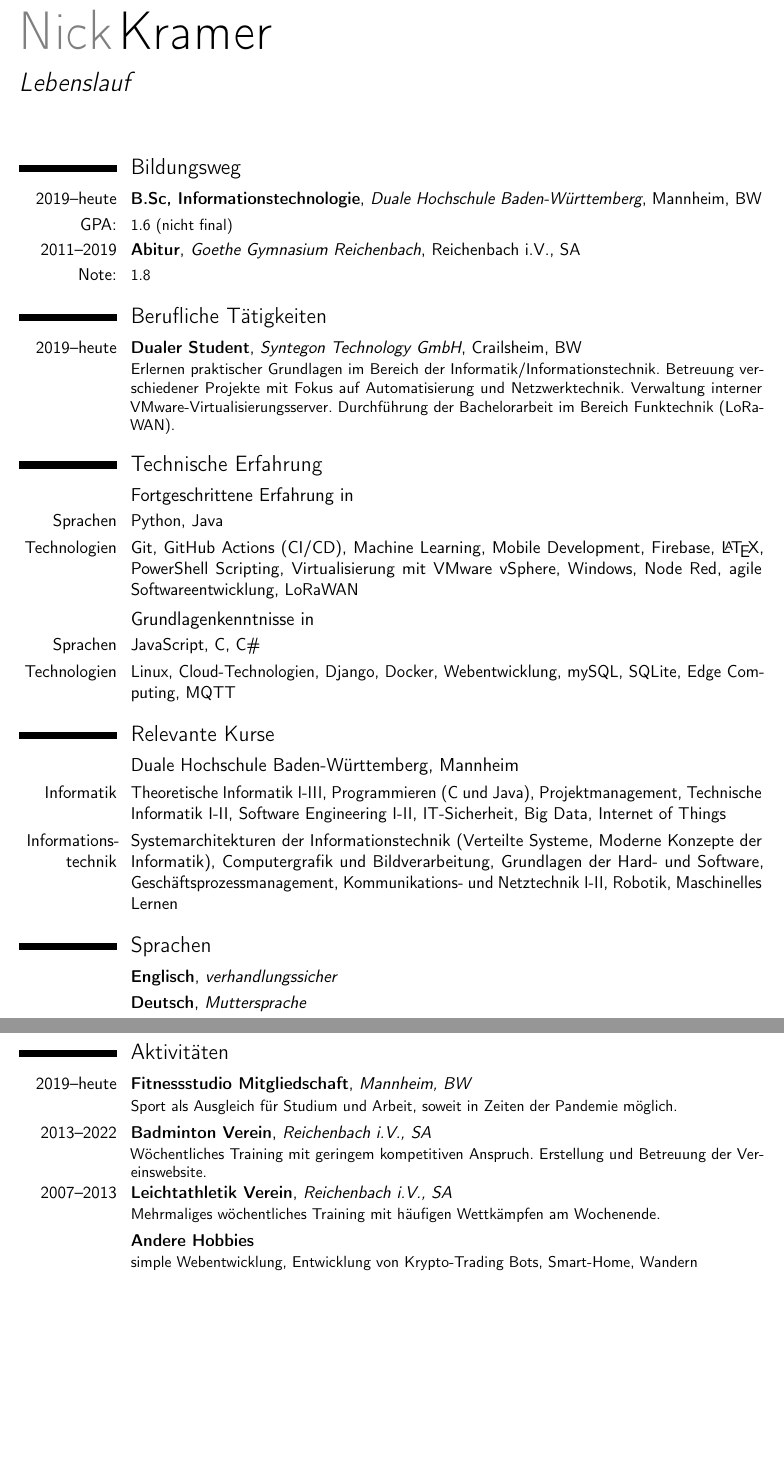
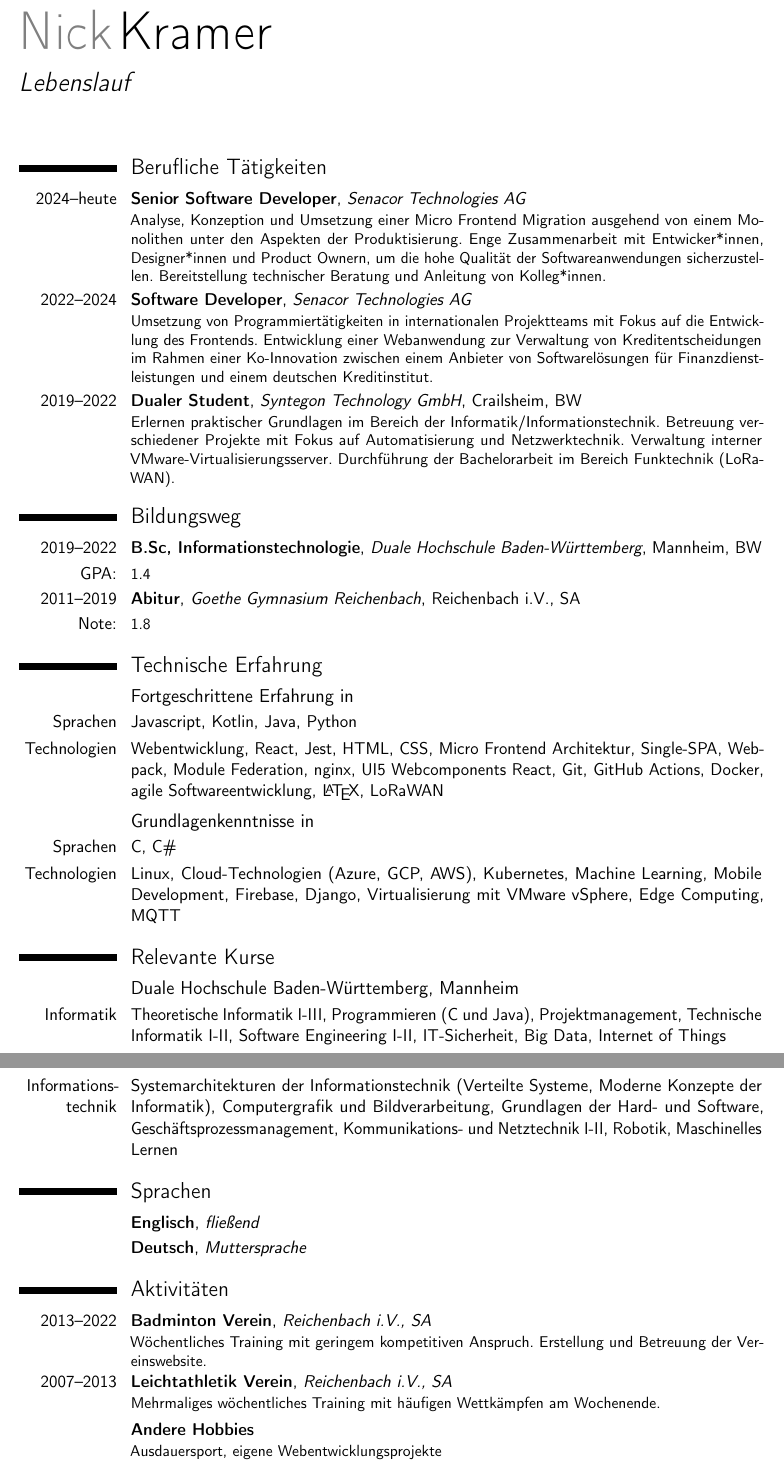
Before and after one commit to Na1k/homepage, a LaTeX CV (src/assets/CV.tex): two parts of pages 1 and 2 of 2, joined at a grey line, cut so that both start at the same text, the shorter picture padded with empty space. Compiled offline with pdfLaTeX.

Commit message:
chore: update website (info / contact) (#2)

```diff
--- a/src/assets/CV.tex
+++ b/src/assets/CV.tex
@@ -58,28 +58,40 @@
 
 \maketitle
 
-\section{Bildungsweg}
-\cventry{2019--heute}{B.Sc, Informationstechnologie}{Duale Hochschule Baden-Württemberg}{Mannheim, BW}{}{}
-\cvline{GPA:}{\small 1.6 (nicht final)}
-\cventry{2011--2019}{Abitur}{Goethe Gymnasium Reichenbach}{Reichenbach i.V., SA}{}{}
-\cvline{Note:}{\small 1.8}
-
 \section{Berufliche Tätigkeiten}
-
-\cventry{2019--heute}{Dualer Student}{Syntegon Technology GmbH}{Crailsheim, BW}{}{
+\cventry{2024--heute}{Senior Software Developer}{Senacor Technologies AG}{}{}{
+Analyse, Konzeption und Umsetzung einer Micro Frontend Migration ausgehend von einem
+Monolithen unter den Aspekten der Produktisierung. Enge Zusammenarbeit
+mit Entwicker*innen, Designer*innen und Product Ownern, um die hohe Qualität der Softwareanwendungen sicherzustellen.
+Bereitstellung technischer Beratung und Anleitung von Kolleg*innen.
+}
+\cventry{2022--2024}{Software Developer}{Senacor Technologies AG}{}{}{
+Umsetzung von Programmiertätigkeiten in internationalen Projektteams mit Fokus
+auf die Entwicklung des Frontends.
+Entwicklung einer Webanwendung zur Verwaltung von Kreditentscheidungen
+im Rahmen einer Ko-Innovation zwischen einem Anbieter von Softwarelösungen für
+Finanzdienstleistungen und einem deutschen Kreditinstitut.
+}
+\cventry{2019--2022}{Dualer Student}{Syntegon Technology GmbH}{Crailsheim, BW}{}{
 Erlernen praktischer Grundlagen im Bereich der Informatik/Informationstechnik.
 Betreuung verschiedener Projekte mit Fokus auf Automatisierung und Netzwerktechnik.
 Verwaltung interner VMware-Virtualisierungsserver.
 Durchführung der Bachelorarbeit im Bereich Funktechnik (LoRaWAN).
 }
 
+\section{Bildungsweg}
+\cventry{2019--2022}{B.Sc, Informationstechnologie}{Duale Hochschule Baden-Württemberg}{Mannheim, BW}{}{}
+\cvline{GPA:}{\small 1.4}
+\cventry{2011--2019}{Abitur}{Goethe Gymnasium Reichenbach}{Reichenbach i.V., SA}{}{}
+\cvline{Note:}{\small 1.8}
+
 \section{Technische Erfahrung}
 \subsection{Fortgeschrittene Erfahrung in}
-\cvline{Sprachen}{Python, Java}
-\cvline{Technologien}{Git, GitHub Actions (CI/CD), Machine Learning, Mobile Development, Firebase, \LaTeX{}, PowerShell Scripting, Virtualisierung mit VMware vSphere, Windows, Node Red, agile Softwareentwicklung, LoRaWAN}
+\cvline{Sprachen}{Javascript, Kotlin, Java, Python}
+\cvline{Technologien}{Webentwicklung, React, Jest, HTML, CSS, Micro Frontend Architektur, Single-SPA, Webpack, Module Federation, nginx, UI5 Webcomponents React, Git, GitHub Actions, Docker, agile Softwareentwicklung, \LaTeX{}, LoRaWAN}
 \subsection{Grundlagenkenntnisse in}
-\cvline{Sprachen}{JavaScript, C, C\#}
-\cvline{Technologien}{Linux, Cloud-Technologien, Django, Docker, Webentwicklung, mySQL, SQLite, Edge Computing, MQTT}
+\cvline{Sprachen}{C, C\#}
+\cvline{Technologien}{Linux, Cloud-Technologien (Azure, GCP, AWS), Kubernetes, Machine Learning, Mobile Development, Firebase, Django, Virtualisierung mit VMware vSphere, Edge Computing, MQTT}
 
 \section{Relevante Kurse}
 \subsection{Duale Hochschule Baden-Württemberg, Mannheim}
@@ -87,14 +99,10 @@ Durchführung der Bachelorarbeit im Bereich Funktechnik (LoRaWAN).
 \cvline{Informations-technik}{Systemarchitekturen der Informationstechnik (Verteilte Systeme, Moderne Konzepte der Informatik), Computergrafik und Bildverarbeitung, Grundlagen der Hard- und Software, Geschäftsprozessmanagement, Kommunikations- und Netztechnik I-II, Robotik, Maschinelles Lernen}
 
 \section{Sprachen}
-\cventry{}{Englisch}{verhandlungssicher}{}{}{}
+\cventry{}{Englisch}{fließend}{}{}{}
 \cventry{}{Deutsch}{Muttersprache}{}{}{}
 
-\newpage
 \section{Aktivitäten}
-\cventry{2019--heute}{Fitnessstudio Mitgliedschaft}{Mannheim, BW}{}{}{
-Sport als Ausgleich für Studium und Arbeit, soweit in Zeiten der Pandemie möglich.
-}
 \cventry{2013--2022}{Badminton Verein}{Reichenbach i.V., SA}{}{}{
 Wöchentliches Training mit geringem kompetitiven Anspruch.
 Erstellung und Betreuung der Vereinswebsite.
@@ -104,7 +112,7 @@ Erstellung und Betreuung der Vereinswebsite.
 Mehrmaliges wöchentliches Training mit häufigen Wettkämpfen am Wochenende.
 }
 \cventry{}{Andere Hobbies}{}{}{}{
-simple Webentwicklung, Entwicklung von Krypto-Trading Bots, Smart-Home, Wandern
+Ausdauersport, eigene Webentwicklungsprojekte
 }
 
 \end{document}
```
Also changed, not shown: src/assets/CV.pdf, 4 other files.
